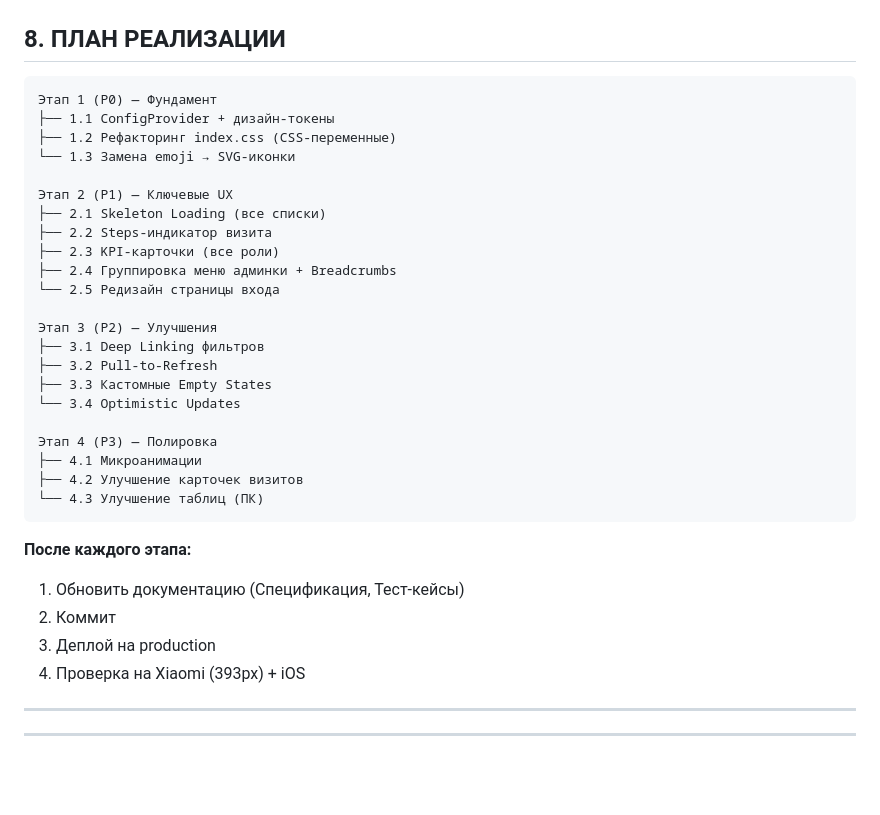
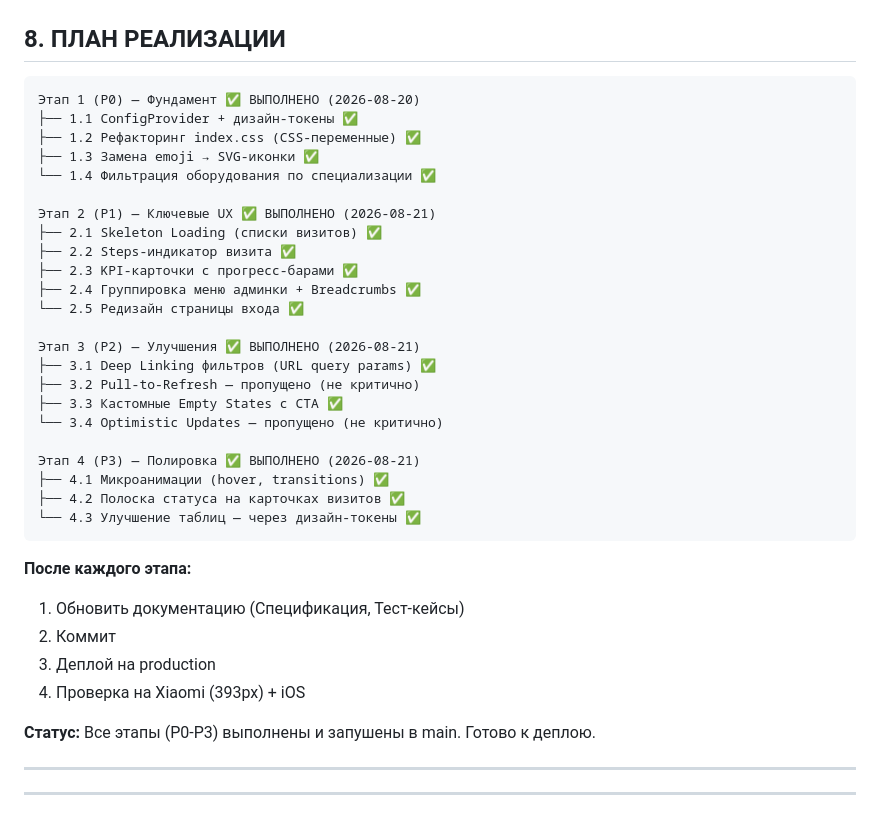
Before and after one commit to Nosferatu-msk/web-app-check-list, a Markdown page: Спецификация-UI-редизайн.md, the part around the change. GitHub-like rendering; blank space fills up the shorter version.

Commit message:
docs: обновление спецификации UI-редизайна — все этапы P0-P3 выполнены

````diff
--- a/Спецификация-UI-редизайн.md
+++ b/Спецификация-UI-редизайн.md
@@ -535,28 +535,29 @@ border-radius: 12px, box-shadow: var(--sh)
 ## 8. ПЛАН РЕАЛИЗАЦИИ
 
 ```
-Этап 1 (P0) — Фундамент
-├── 1.1 ConfigProvider + дизайн-токены
-├── 1.2 Рефакторинг index.css (CSS-переменные)
-└── 1.3 Замена emoji → SVG-иконки
+Этап 1 (P0) — Фундамент ✅ ВЫПОЛНЕНО (2026-08-20)
+├── 1.1 ConfigProvider + дизайн-токены ✅
+├── 1.2 Рефакторинг index.css (CSS-переменные) ✅
+├── 1.3 Замена emoji → SVG-иконки ✅
+└── 1.4 Фильтрация оборудования по специализации ✅
 
-Этап 2 (P1) — Ключевые UX
-├── 2.1 Skeleton Loading (все списки)
-├── 2.2 Steps-индикатор визита
-├── 2.3 KPI-карточки (все роли)
-├── 2.4 Группировка меню админки + Breadcrumbs
-└── 2.5 Редизайн страницы входа
+Этап 2 (P1) — Ключевые UX ✅ ВЫПОЛНЕНО (2026-08-21)
+├── 2.1 Skeleton Loading (списки визитов) ✅
+├── 2.2 Steps-индикатор визита ✅
+├── 2.3 KPI-карточки с прогресс-барами ✅
+├── 2.4 Группировка меню админки + Breadcrumbs ✅
+└── 2.5 Редизайн страницы входа ✅
 
-Этап 3 (P2) — Улучшения
-├── 3.1 Deep Linking фильтров
-├── 3.2 Pull-to-Refresh
-├── 3.3 Кастомные Empty States
-└── 3.4 Optimistic Updates
+Этап 3 (P2) — Улучшения ✅ ВЫПОЛНЕНО (2026-08-21)
+├── 3.1 Deep Linking фильтров (URL query params) ✅
+├── 3.2 Pull-to-Refresh — пропущено (не критично)
+├── 3.3 Кастомные Empty States с CTA ✅
+└── 3.4 Optimistic Updates — пропущено (не критично)
 
-Этап 4 (P3) — Полировка
-├── 4.1 Микроанимации
-├── 4.2 Улучшение карточек визитов
-└── 4.3 Улучшение таблиц (ПК)
+Этап 4 (P3) — Полировка ✅ ВЫПОЛНЕНО (2026-08-21)
+├── 4.1 Микроанимации (hover, transitions) ✅
+├── 4.2 Полоска статуса на карточках визитов ✅
+└── 4.3 Улучшение таблиц — через дизайн-токены ✅
 ```
 
 **После каждого этапа:**
@@ -564,6 +565,8 @@ border-radius: 12px, box-shadow: var(--sh)
 2. Коммит
 3. Деплой на production
 4. Проверка на Xiaomi (393px) + iOS
+
+**Статус:** Все этапы (P0-P3) выполнены и запушены в main. Готово к деплою.
 
 ---
 
````
